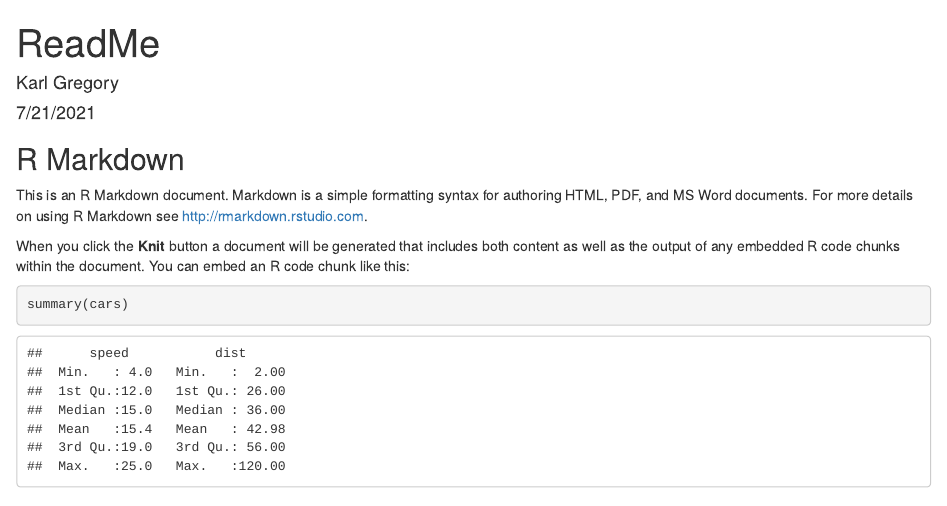
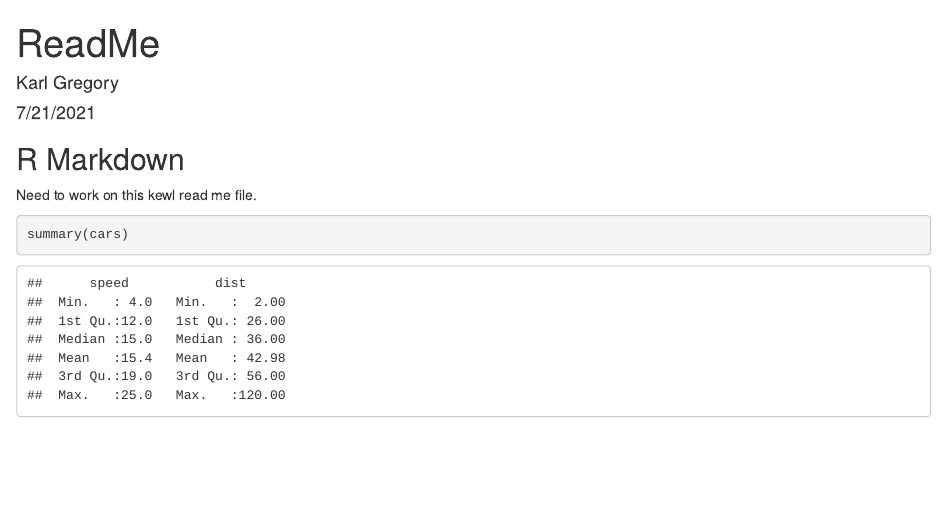
Before and after one commit to gregorkb/semipadd2pop, an R Markdown document (README.Rmd): the page in a window 1100 px wide, from its top. Rendered offline with R 4.5, knitr and Pandoc, with nearby package versions; both versions are drawn in the output format of the newer one.

Commit message:
update readme

````diff
--- a/README.Rmd
+++ b/README.Rmd
@@ -2,7 +2,7 @@
 title: "ReadMe"
 author: "Karl Gregory"
 date: "7/21/2021"
-output: md_document
+output: html_document
 ---
 
 ```{r setup, include=FALSE}
@@ -11,9 +11,7 @@ knitr::opts_chunk$set(echo = TRUE)
 
 ## R Markdown
 
-This is an R Markdown document. Markdown is a simple formatting syntax for authoring HTML, PDF, and MS Word documents. For more details on using R Markdown see <http://rmarkdown.rstudio.com>.
-
-When you click the **Knit** button a document will be generated that includes both content as well as the output of any embedded R code chunks within the document. You can embed an R code chunk like this:
+Need to work on this kewl read me file.
 
 ```{r cars}
 summary(cars)
````
